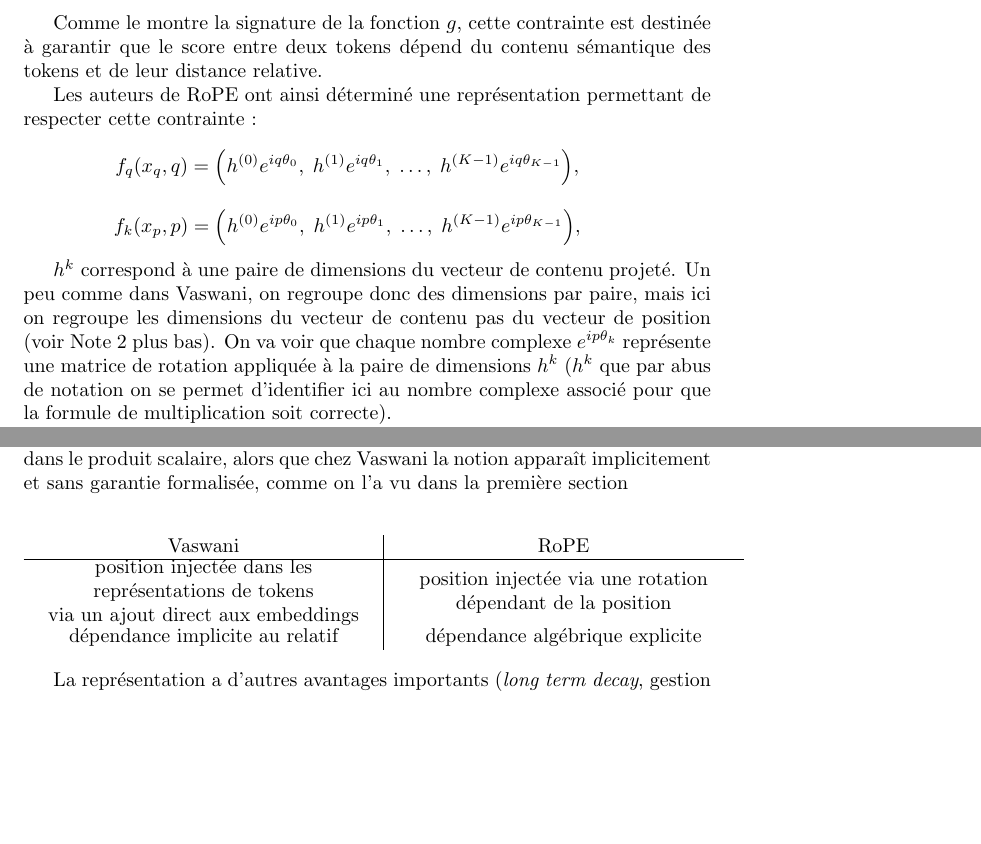
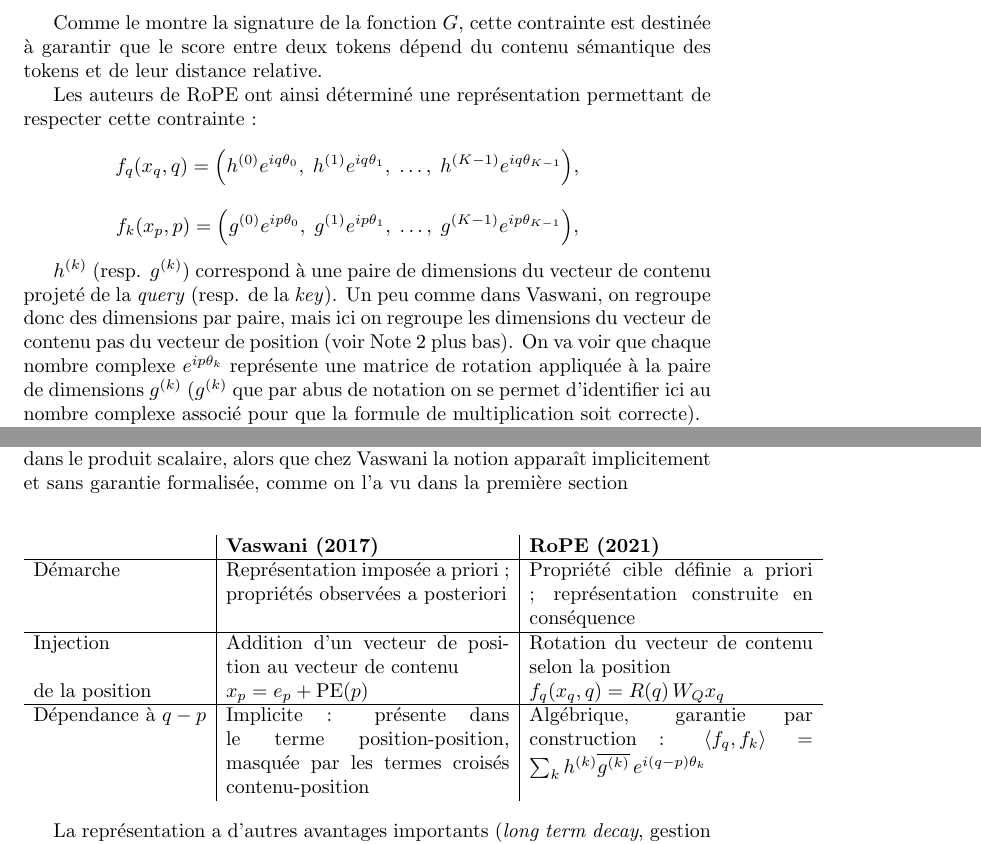
Before and after one commit to ai-referent/ai-referent.github.io, a LaTeX document (src/content/blog/main.tex): two parts of pages 5 and 6 of 6 before the commit and two parts of pages 5 and 6 of 7 after it, joined at a grey line, cut so that both start at the same text, the shorter picture padded with empty space. Compiled offline with pdfLaTeX.

Commit message:
Tutorial positional embeddings : corrections et améliorations
- Convention q-p (query - key) cohérente dans tout le document
- Fonction de contrainte RoPE renommée g → G
- f_k utilise g^{(k)} pour les composantes de la key
- Tableau de conclusion fusionné (épistémologique + pratique)
- Encarts tcolorbox pour les exemples verbatim

https://claude.ai/code/session_01QTjiV67ipuXSJyLTthGxwN

```diff
--- a/src/content/blog/main.tex
+++ b/src/content/blog/main.tex
@@ -1,6 +1,16 @@
 \documentclass{article}
 \usepackage{amsmath, amssymb}
 \usepackage{xcolor}
+\usepackage{tcolorbox}
+\tcbset{
+  examplebox/.style={
+    colback=gray!8,
+    colframe=gray!40,
+    boxrule=0.4pt,
+    arc=3pt,
+    left=6pt, right=6pt, top=4pt, bottom=4pt
+  }
+}
 
 \title{Positional Embeddings \\
 {\small De l'absolu au relatif !}}
@@ -199,19 +213,19 @@ h^{(K-1)} e^{i q \theta_{K-1}}
 f_k(x_p,p)
 =
 \Big(
-h^{(0)} e^{i p \theta_0},
+g^{(0)} e^{i p \theta_0},
 \;
-h^{(1)} e^{i p \theta_1},
+g^{(1)} e^{i p \theta_1},
 \;
 \ldots,
 \;
-h^{(K-1)} e^{i p \theta_{K-1}}
+g^{(K-1)} e^{i p \theta_{K-1}}
 \Big),
 \qquad
-%h^{(k)} \in \mathbb{C}.
+%g^{(k)} \in \mathbb{C}.
 \]
 
-$h^{k}$ correspond à une paire de dimensions du vecteur de contenu projeté. Un peu comme dans Vaswani, on regroupe donc des dimensions par paire, mais ici on regroupe les dimensions du vecteur de contenu pas du vecteur de position (voir Note 2 plus bas). On va voir que chaque nombre complexe $e^{i p \theta_{k}}$ représente une matrice de rotation appliquée à la paire de dimensions $h^{k}$ ($h^{k}$ que par abus de notation on se permet d'identifier ici au nombre complexe associé pour que la formule de multiplication soit correcte).
+$h^{(k)}$ (resp. $g^{(k)}$) correspond à une paire de dimensions du vecteur de contenu projeté de la \textit{query} (resp. de la \textit{key}). Un peu comme dans Vaswani, on regroupe donc des dimensions par paire, mais ici on regroupe les dimensions du vecteur de contenu pas du vecteur de position (voir Note 2 plus bas). On va voir que chaque nombre complexe $e^{i p \theta_{k}}$ représente une matrice de rotation appliquée à la paire de dimensions $g^{(k)}$ ($g^{(k)}$ que par abus de notation on se permet d'identifier ici au nombre complexe associé pour que la formule de multiplication soit correcte).
 
 Pour résumer, on applique une projection sur les embeddings de contenu, puis les composantes (organisées en paires issues de l’embedding de contenu projeté) subissent chacune une rotation indépendante dans des plans 2D, avec un angle qui est un multiple de la position.
 
@@ -323,29 +337,24 @@ RoPE n'a pas découvert la notion de distance relative mais l'utilise explicitem
 
 
 \[
-\begin{array}{c|c}
-\text{Vaswani} & \text{RoPE} \\
+\begin{array}{l|p{5cm}|p{5cm}}
+ & \textbf{Vaswani (2017)} & \textbf{RoPE (2021)} \\
 \hline
-\parbox{6cm}{
-\centering
-position injectée dans les représentations de tokens\\
-via un ajout direct aux embeddings
-}
-&
-\parbox{6cm}{
-\centering
-position injectée via une rotation dépendant de la position
-}
-\\
-\parbox{6cm}{
-\centering
-dépendance implicite au relatif
-}
-&
-\parbox{6cm}{
-\centering
-dépendance algébrique explicite
-}
+\text{Démarche}
+  & Représentation imposée a priori ; propriétés observées a posteriori
+  & Propriété cible définie a priori ; représentation construite en conséquence \\
+\hline
+\text{Injection}
+  & Addition d'un vecteur de position au vecteur de contenu
+  & Rotation du vecteur de contenu selon la position \\
+\text{de la position}
+  & $x_p = e_p + \mathrm{PE}(p)$
+  & $f_q(x_q,q) = R(q)\,W_Q x_q$ \\
+\hline
+\text{Dépendance à } q-p
+  & Implicite : présente dans le terme position-position, masquée par les termes croisés contenu-position
+  & Algébrique, garantie par construction :
+    $\langle f_q, f_k \rangle = \sum_k h^{(k)}\overline{g^{(k)}}\, e^{i(q-p)\theta_k}$ \\
 \end{array}
 \]
 
```
Also changed, not shown: src/content/blog/main.tex (40 more changed lines).
